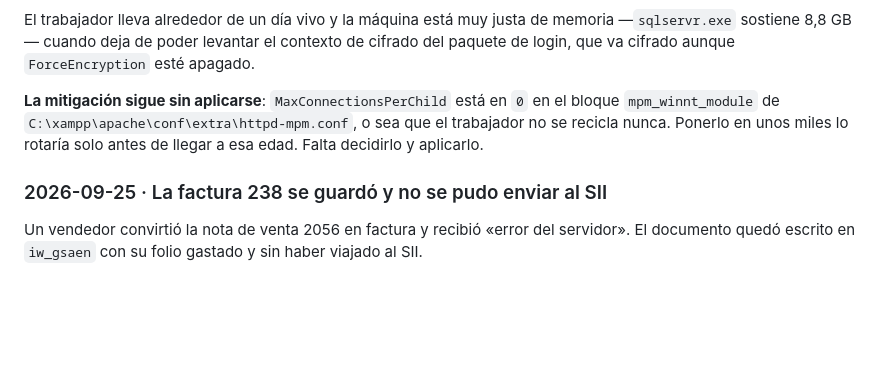
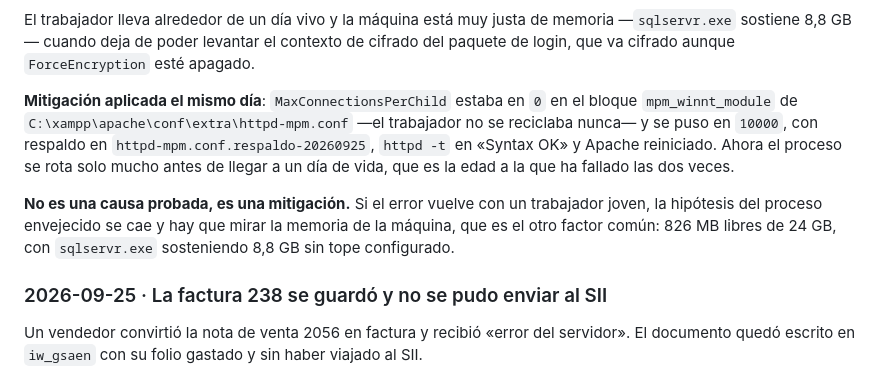
Before and after one commit to dodecap/venta-softland, a Markdown page: STATE.md, the part around the change. Rendered like a GitHub page; blank space fills up the shorter version.

Commit message:
Reciclar el trabajador de Apache antes de que envejezca
MaxConnectionsPerChild pasa de 0 a 10000 en el bloque mpm_winnt: el proceso ha
fallado las dos veces con alrededor de un día de vida y hasta ahora no se
reciclaba nunca. Es una mitigación, no una causa probada.

Co-Authored-By: Claude Opus 5 <noreply@anthropic.com>

```diff
--- a/STATE.md
+++ b/STATE.md
@@ -833,10 +833,17 @@ memoria —`sqlservr.exe` sostiene 8,8 GB— cuando deja de poder levantar el
 contexto de cifrado del paquete de login, que va cifrado aunque
 `ForceEncryption` esté apagado.
 
-**La mitigación sigue sin aplicarse**: `MaxConnectionsPerChild` está en `0` en el
-bloque `mpm_winnt_module` de `C:\xampp\apache\conf\extra\httpd-mpm.conf`, o sea
-que el trabajador no se recicla nunca. Ponerlo en unos miles lo rotaría solo
-antes de llegar a esa edad. Falta decidirlo y aplicarlo.
+**Mitigación aplicada el mismo día**: `MaxConnectionsPerChild` estaba en `0` en
+el bloque `mpm_winnt_module` de `C:\xampp\apache\conf\extra\httpd-mpm.conf` —el
+trabajador no se reciclaba nunca— y se puso en `10000`, con respaldo en
+`httpd-mpm.conf.respaldo-20260925`, `httpd -t` en «Syntax OK» y Apache
+reiniciado. Ahora el proceso se rota solo mucho antes de llegar a un día de
+vida, que es la edad a la que ha fallado las dos veces.
+
+**No es una causa probada, es una mitigación.** Si el error vuelve con un
+trabajador joven, la hipótesis del proceso envejecido se cae y hay que mirar la
+memoria de la máquina, que es el otro factor común: 826 MB libres de 24 GB, con
+`sqlservr.exe` sosteniendo 8,8 GB sin tope configurado.
 
 ### 2026-09-25 · La factura 238 se guardó y no se pudo enviar al SII
 
```
